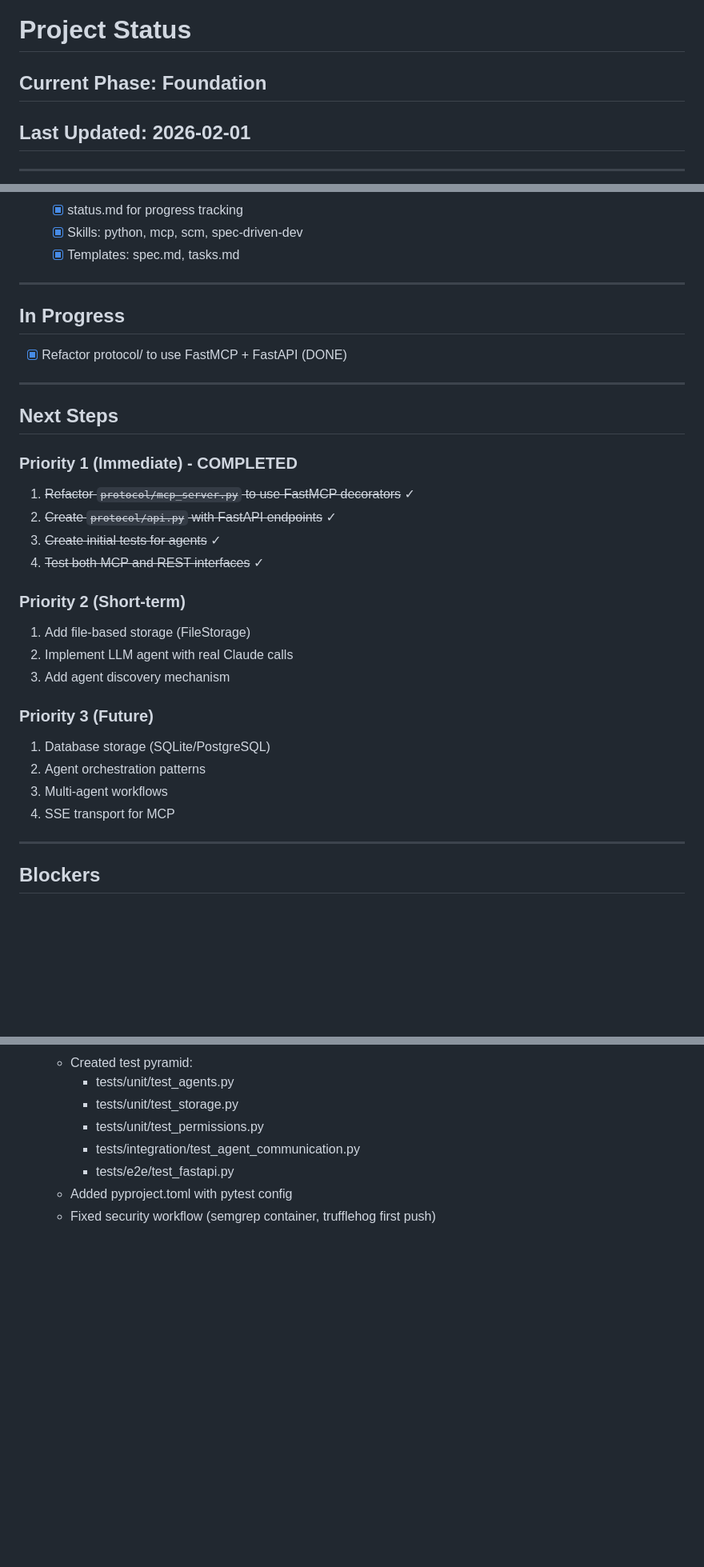
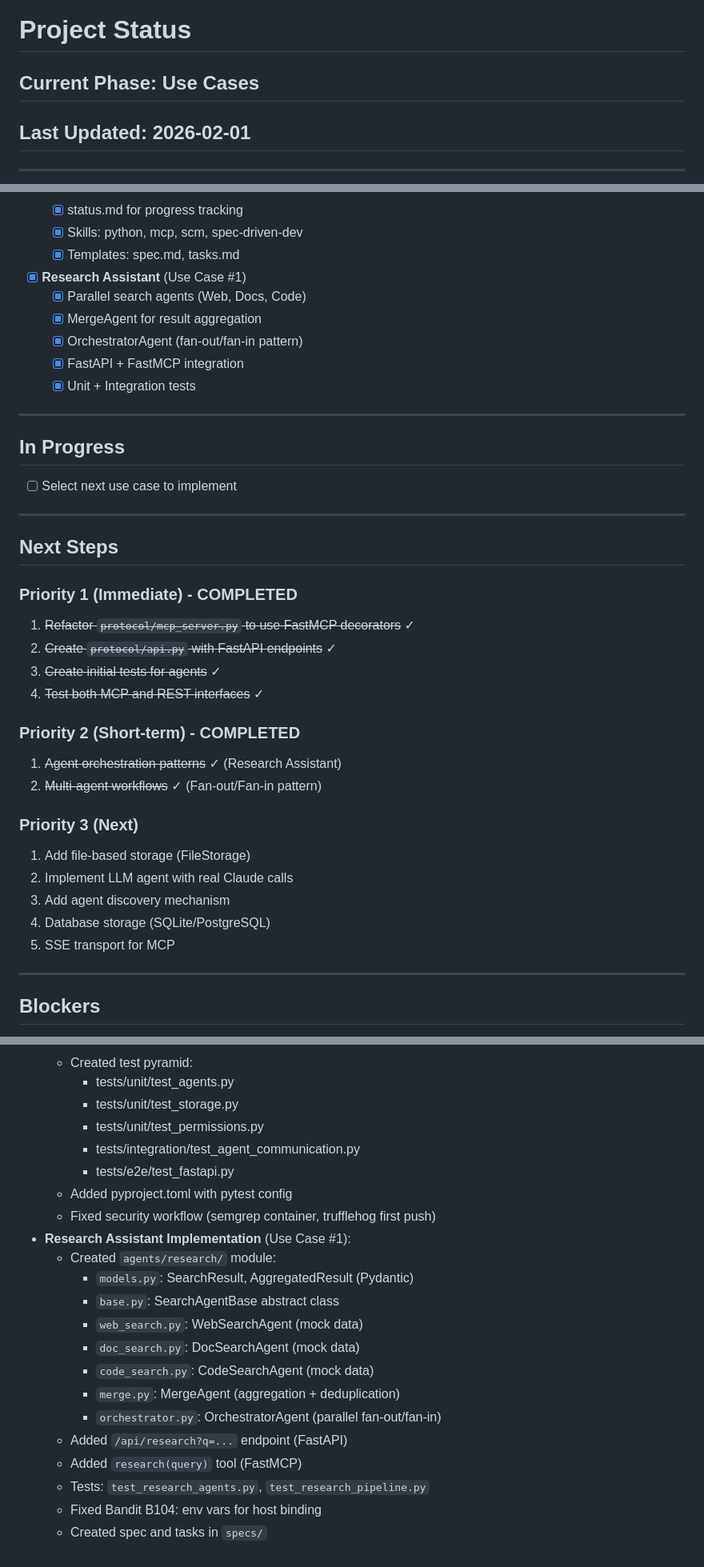
Before and after one commit to lorenzogirardi/a2a, a Markdown page: .claude/status.md, 3 parts joined by grey strips. Shown at 80% size. GitHub-like rendering; blank space fills up the shorter version.

Commit message:
docs(status): update progress with Research Assistant completion
Co-Authored-By: Claude Opus 4.5 <noreply@anthropic.com>

```diff
--- a/.claude/status.md
+++ b/.claude/status.md
@@ -1,6 +1,6 @@
 # Project Status
 
-## Current Phase: Foundation
+## Current Phase: Use Cases
 ## Last Updated: 2026-02-01
 
 ---
@@ -21,11 +21,17 @@
   - [x] status.md for progress tracking
   - [x] Skills: python, mcp, scm, spec-driven-dev
   - [x] Templates: spec.md, tasks.md
+- [x] **Research Assistant** (Use Case #1)
+  - [x] Parallel search agents (Web, Docs, Code)
+  - [x] MergeAgent for result aggregation
+  - [x] OrchestratorAgent (fan-out/fan-in pattern)
+  - [x] FastAPI + FastMCP integration
+  - [x] Unit + Integration tests
 
 ---
 
 ## In Progress
-- [x] Refactor protocol/ to use FastMCP + FastAPI (DONE)
+- [ ] Select next use case to implement
 
 ---
 
@@ -37,16 +43,16 @@
 3. ~~Create initial tests for agents~~ ✓
 4. ~~Test both MCP and REST interfaces~~ ✓
 
-### Priority 2 (Short-term)
+### Priority 2 (Short-term) - COMPLETED
+1. ~~Agent orchestration patterns~~ ✓ (Research Assistant)
+2. ~~Multi-agent workflows~~ ✓ (Fan-out/Fan-in pattern)
+
+### Priority 3 (Next)
 1. Add file-based storage (FileStorage)
 2. Implement LLM agent with real Claude calls
 3. Add agent discovery mechanism
-
-### Priority 3 (Future)
-1. Database storage (SQLite/PostgreSQL)
-2. Agent orchestration patterns
-3. Multi-agent workflows
-4. SSE transport for MCP
+4. Database storage (SQLite/PostgreSQL)
+5. SSE transport for MCP
 
 ---
 
@@ -121,3 +128,17 @@ User -> CallerContext -> Agent.receive_message() -> think() -> act() -> Response
     - tests/e2e/test_fastapi.py
   - Added pyproject.toml with pytest config
   - Fixed security workflow (semgrep container, trufflehog first push)
+- **Research Assistant Implementation** (Use Case #1):
+  - Created `agents/research/` module:
+    - `models.py`: SearchResult, AggregatedResult (Pydantic)
+    - `base.py`: SearchAgentBase abstract class
+    - `web_search.py`: WebSearchAgent (mock data)
+    - `doc_search.py`: DocSearchAgent (mock data)
+    - `code_search.py`: CodeSearchAgent (mock data)
+    - `merge.py`: MergeAgent (aggregation + deduplication)
+    - `orchestrator.py`: OrchestratorAgent (parallel fan-out/fan-in)
+  - Added `/api/research?q=...` endpoint (FastAPI)
+  - Added `research(query)` tool (FastMCP)
+  - Tests: `test_research_agents.py`, `test_research_pipeline.py`
+  - Fixed Bandit B104: env vars for host binding
+  - Created spec and tasks in `specs/`
```
Also changed, not shown: other parts of .claude/status.md (+1 -0 lines).
